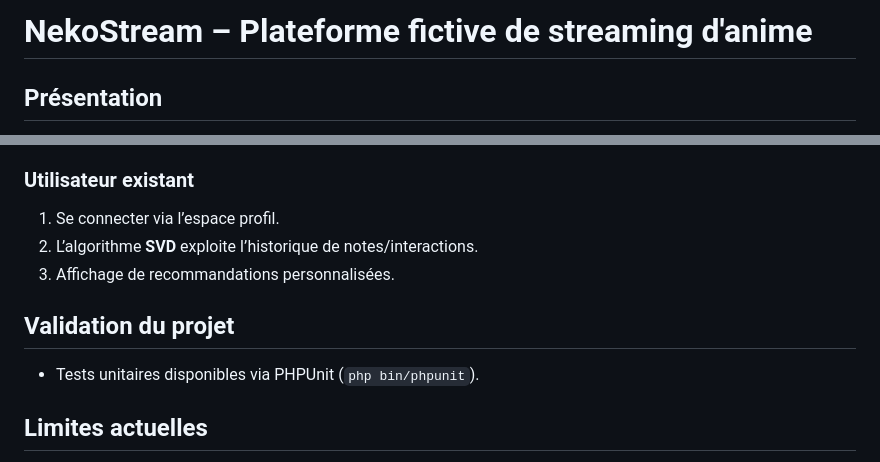
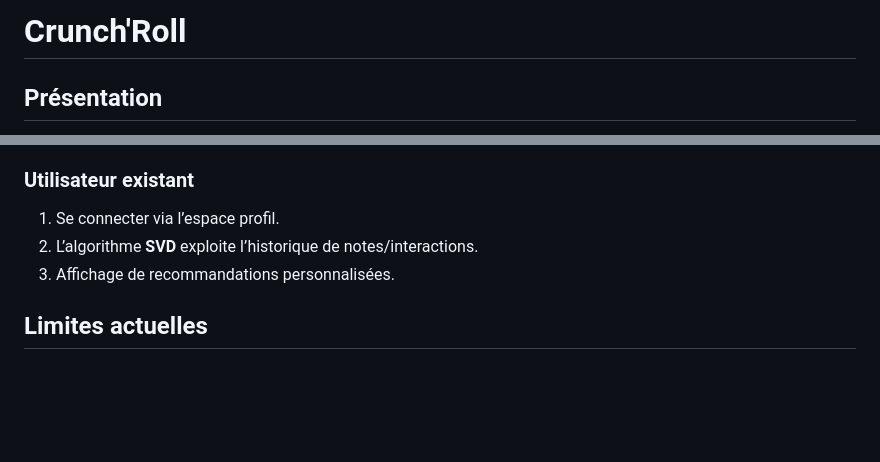
Before and after one commit to MLuckv/projet_web_anime, a Markdown page: README.md, 2 parts joined by grey strips. GitHub-like rendering; blank space fills up the shorter version.

Commit message:
update README
Updated project name and removed validation section.

```diff
--- a/README.md
+++ b/README.md
@@ -1,4 +1,4 @@
-# NekoStream – Plateforme fictive de streaming d'anime
+# Crunch'Roll
 
 ## Présentation
 Ce projet académique simule la création d’une entreprise fictive de streaming d’anime.
@@ -101,9 +101,6 @@ php -S 127.0.0.1:8000 -t public
 2. L’algorithme **SVD** exploite l’historique de notes/interactions.
 3. Affichage de recommandations personnalisées.
 
-## Validation du projet
-- Tests unitaires disponibles via PHPUnit (`php bin/phpunit`).
-
 ## Limites actuelles
 - Certains chemins Python sont encore codés en dur dans les contrôleurs et doivent être externalisés en variables d’environnement.
 - Les performances et la qualité des recommandations peuvent encore être améliorées (feature engineering, tuning SVD, métriques offline/online).
```
